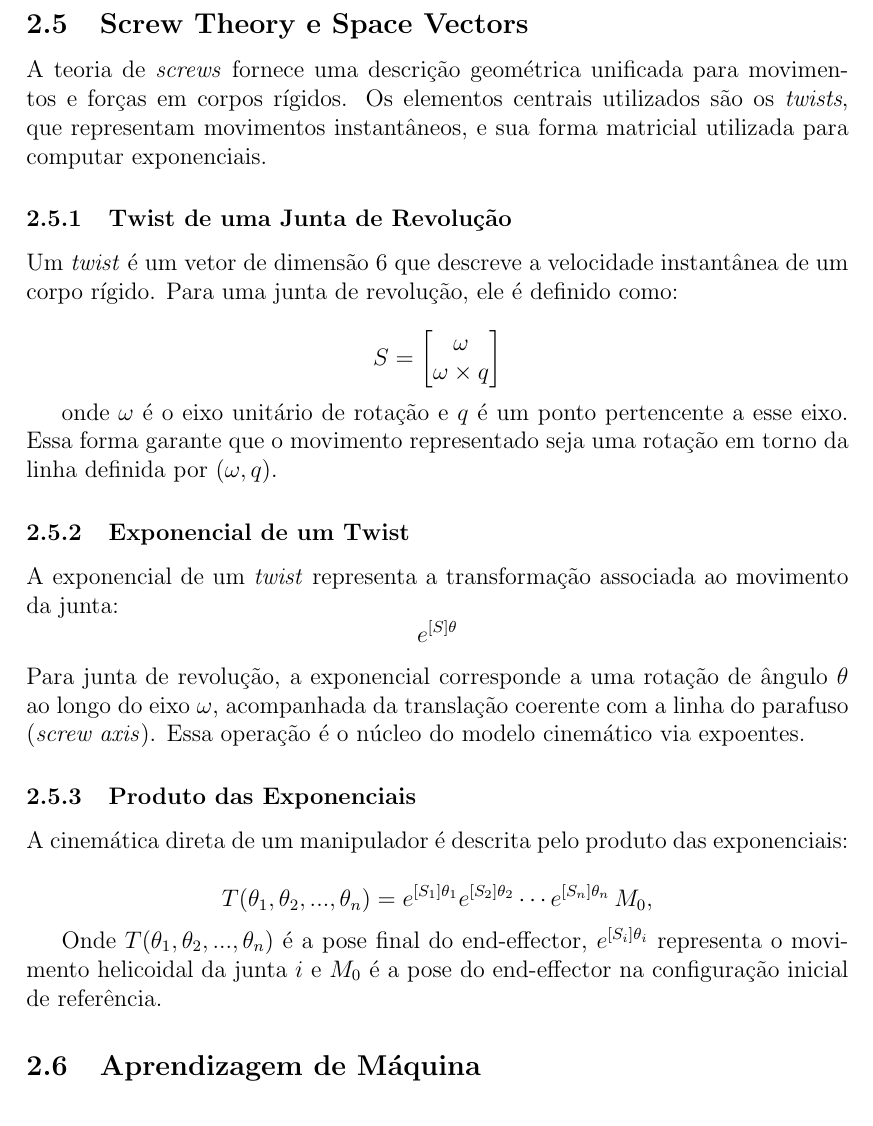
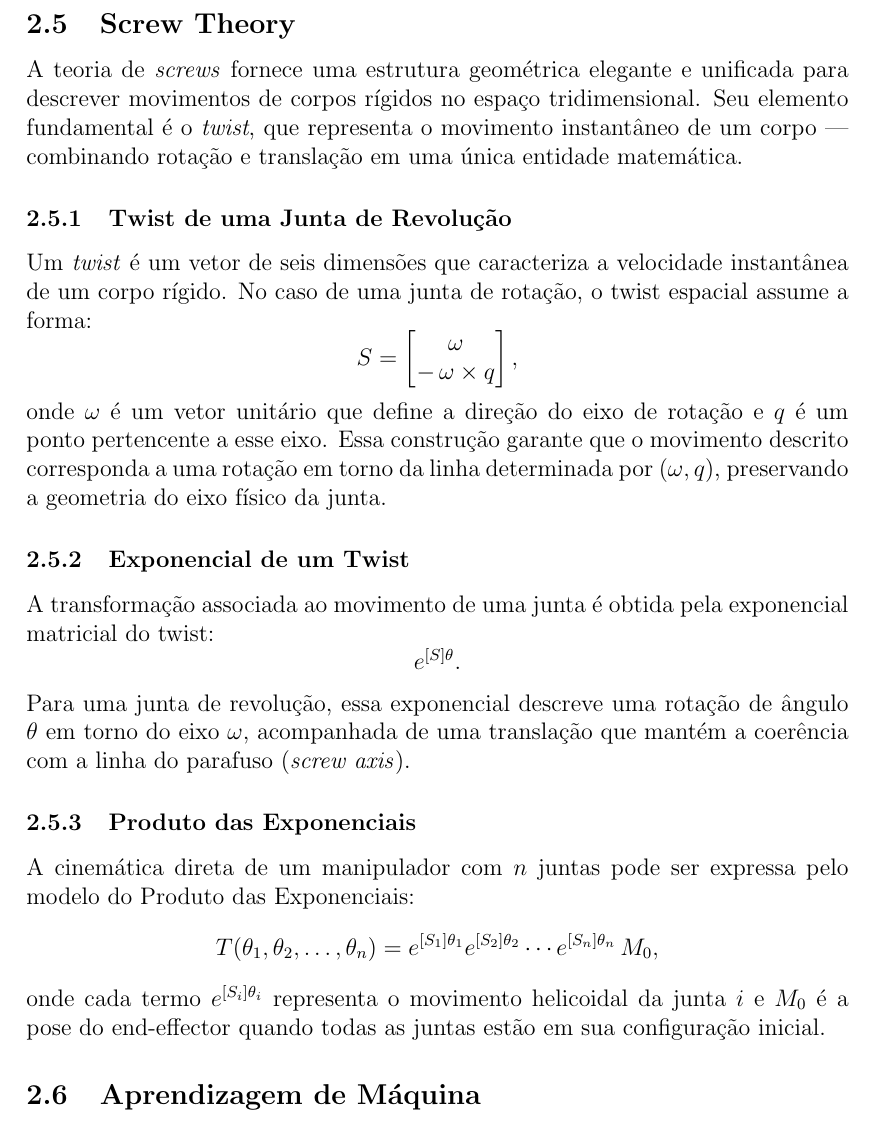
Before and after one commit to Mat198/frank, a LaTeX document (relatorio.tex): part of page 6 of 19, cut so that both start at the same text. Compiled offline with pdfLaTeX.

Commit message:
Alterações no texto do screw theory

```diff
--- a/relatorio.tex
+++ b/relatorio.tex
@@ -254,44 +259,42 @@ Substituindo a relação inversa do Jacobiano é possível obter:
 \].
 
 Dado um valor inicial para a posição das juntas, um intervalo de tempo de integração arbitrário e uma velocidade no espaço cartesiano em direção a posição desejada, é possível obter uma nova posição das juntas que é mais próxima do alvo. A cada iteração é calculada a cinemática direta para que se possa verificar se o objetivo final foi atingido. Ao escolher a velocidade no espaço cartesiano e o valor de tempo de integração é importante notar que para valores muito altos a solução pode não convergir e para valores muito pequenos a solução pode levar um grande número de iteraçãoes.
+\subsection{Screw Theory}
 
-\subsection{Screw Theory e Space Vectors}
-
-A teoria de \textit{screws} fornece uma descrição geométrica unificada para movimentos e forças em corpos rígidos. Os elementos centrais utilizados são os \textit{twists}, que representam movimentos instantâneos, e sua forma matricial utilizada para computar exponenciais.
+A teoria de \textit{screws} fornece uma estrutura geométrica elegante e unificada para descrever movimentos de corpos rígidos no espaço tridimensional. Seu elemento fundamental é o \textit{twist}, que representa o movimento instantâneo de um corpo — combinando rotação e translação em uma única entidade matemática.
 
 \subsubsection{Twist de uma Junta de Revolução}
 
-Um \textit{twist} é um vetor de dimensão 6 que descreve a velocidade instantânea de um corpo rígido. Para uma junta de revolução, ele é definido como:
-
+Um \textit{twist} é um vetor de seis dimensões que caracteriza a velocidade instantânea de um corpo rígido. No caso de uma junta de rotação, o twist espacial assume a forma:
 \[
-S = \begin{bmatrix}
+S =
+\begin{bmatrix}
 \omega \\
-\omega \times q
-\end{bmatrix}
+-\,\omega \times q
+\end{bmatrix},
 \]
-
-onde $\omega$ é o eixo unitário de rotação e $q$ é um ponto pertencente a esse eixo. Essa forma garante que o movimento representado seja uma rotação em torno da linha definida por $(\omega, q)$.
+onde $\omega$ é um vetor unitário que define a direção do eixo de rotação e $q$ é um ponto pertencente a esse eixo. Essa construção garante que o movimento descrito corresponda a uma rotação em torno da linha determinada por $(\omega, q)$, preservando a geometria do eixo físico da junta.
 
 \subsubsection{Exponencial de um Twist}
 
-A exponencial de um \textit{twist} representa a transformação associada ao movimento da junta:
+A transformação associada ao movimento de uma junta é obtida pela exponencial matricial do twist:
 \[
-e^{[S]\theta}
+e^{[S]\theta}.
 \]
-Para junta de revolução, a exponencial corresponde a uma rotação de ângulo $\theta$ ao longo do eixo $\omega$, acompanhada da translação coerente com a linha do parafuso (\textit{screw axis}). Essa operação é o núcleo do modelo cinemático via expoentes.
+Para uma junta de revolução, essa exponencial descreve uma rotação de ângulo $\theta$ em torno do eixo $\omega$, acompanhada de uma translação que mantém a coerência com a linha do parafuso (\textit{screw axis}).
 
 \subsubsection{Produto das Exponenciais}
 
-A cinemática direta de um manipulador é descrita pelo produto das exponenciais:
-
+A cinemática direta de um manipulador com $n$ juntas pode ser expressa pelo modelo do Produto das Exponenciais:
 \[
-T(\theta_1, \theta_2, ..., \theta_n) = e^{[S_1]\theta_1}
-            e^{[S_2]\theta_2}
-            \cdots
-            e^{[S_n]\theta_n} \, M_0,
+T(\theta_1, \theta_2, \dots, \theta_n)
+=
+e^{[S_1]\theta_1}
+e^{[S_2]\theta_2}
+\cdots
+e^{[S_n]\theta_n}\, M_0,
 \]
-
-Onde $T(\theta_1, \theta_2, ..., \theta_n)$ é a pose final do end-effector, $e^{[S_i]\theta_i}$ representa o movimento helicoidal da junta $i$ e $M_0$ é a pose do end-effector na configuração inicial de referência.
+onde cada termo $e^{[S_i]\theta_i}$ representa o movimento helicoidal da junta $i$ e $M_0$ é a pose do end-effector quando todas as juntas estão em sua configuração inicial.
 
 \subsection{Aprendizagem de Máquina}
 
```
Also changed, not shown: relatorio.tex (15 more changed lines).
